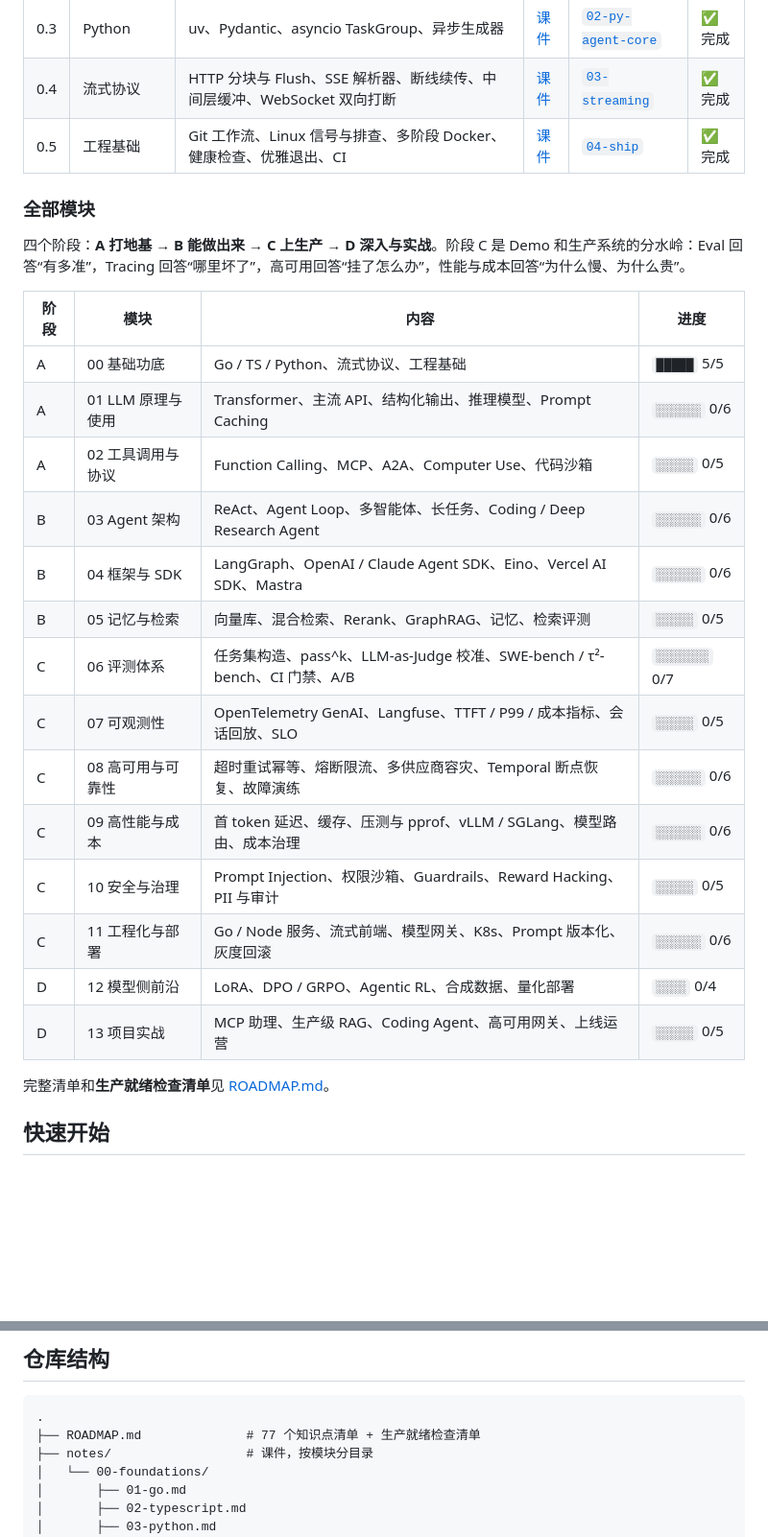
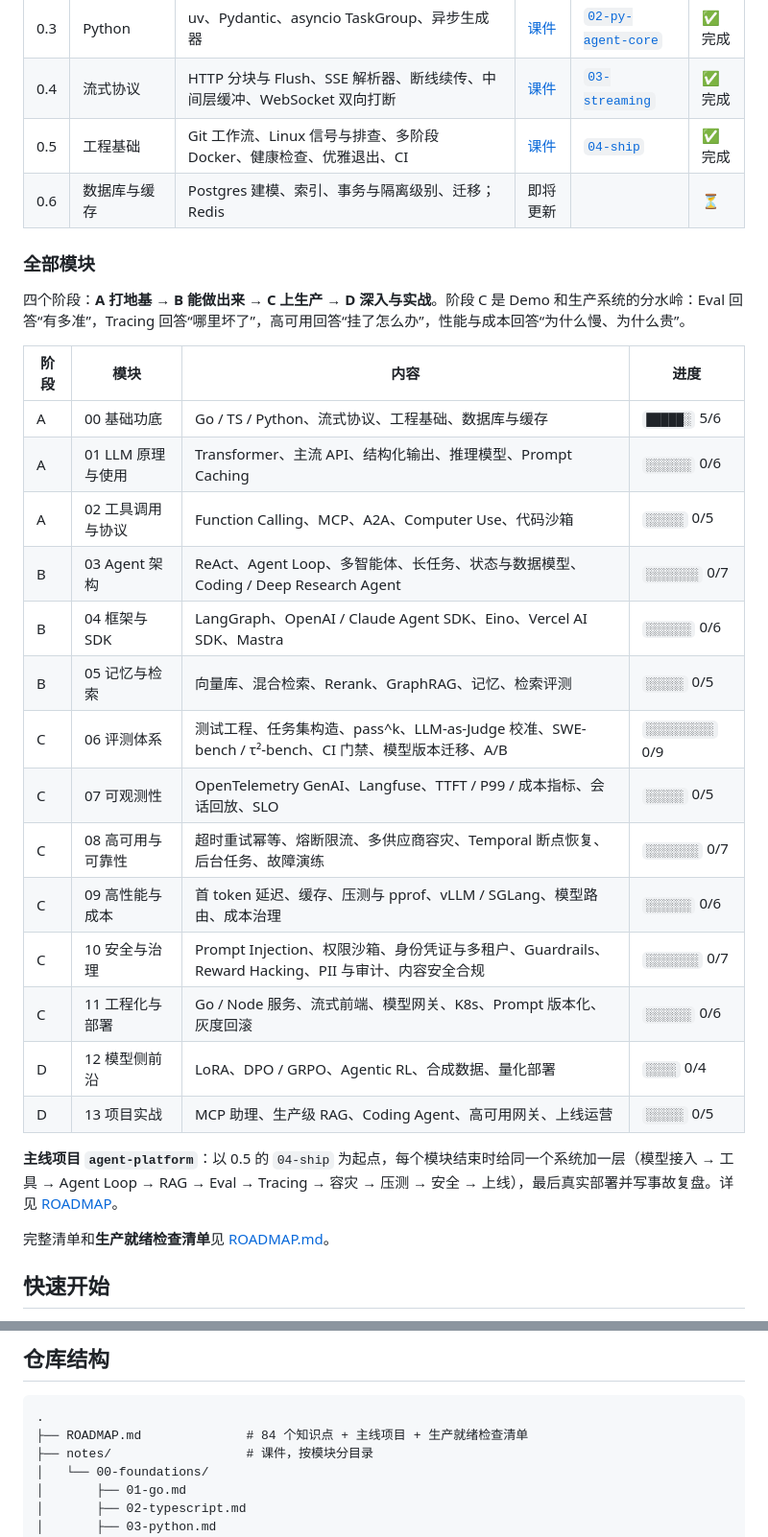
Before and after one commit to Duang777/ai-agent-fullstack-roadmap, a Markdown page: README.md, 2 parts joined by grey strips. Shown at 96% size. Rendered like a GitHub page; blank space fills up the shorter version.

Commit message:
docs: README 同步 84 个知识点与主线项目

````diff
--- a/README.md
+++ b/README.md
@@ -56,6 +56,7 @@
 | 0.3 | Python | uv、Pydantic、asyncio TaskGroup、异步生成器 | [课件](notes/00-foundations/03-python.md) | [`02-py-agent-core`](projects/02-py-agent-core) | ✅ 完成 |
 | 0.4 | 流式协议 | HTTP 分块与 Flush、SSE 解析器、断线续传、中间层缓冲、WebSocket 双向打断 | [课件](notes/00-foundations/04-streaming.md) | [`03-streaming`](projects/03-streaming) | ✅ 完成 |
 | 0.5 | 工程基础 | Git 工作流、Linux 信号与排查、多阶段 Docker、健康检查、优雅退出、CI | [课件](notes/00-foundations/05-engineering.md) | [`04-ship`](projects/04-ship) | ✅ 完成 |
+| 0.6 | 数据库与缓存 | Postgres 建模、索引、事务与隔离级别、迁移；Redis | 即将更新 | | ⏳ |
 
 ### 全部模块
 
@@ -63,20 +64,22 @@
 
 | 阶段 | 模块 | 内容 | 进度 |
 |---|---|---|---|
-| A | 00 基础功底 | Go / TS / Python、流式协议、工程基础 | `█████` 5/5 |
+| A | 00 基础功底 | Go / TS / Python、流式协议、工程基础、数据库与缓存 | `█████░` 5/6 |
 | A | 01 LLM 原理与使用 | Transformer、主流 API、结构化输出、推理模型、Prompt Caching | `░░░░░░` 0/6 |
 | A | 02 工具调用与协议 | Function Calling、MCP、A2A、Computer Use、代码沙箱 | `░░░░░` 0/5 |
-| B | 03 Agent 架构 | ReAct、Agent Loop、多智能体、长任务、Coding / Deep Research Agent | `░░░░░░` 0/6 |
+| B | 03 Agent 架构 | ReAct、Agent Loop、多智能体、长任务、状态与数据模型、Coding / Deep Research Agent | `░░░░░░░` 0/7 |
 | B | 04 框架与 SDK | LangGraph、OpenAI / Claude Agent SDK、Eino、Vercel AI SDK、Mastra | `░░░░░░` 0/6 |
 | B | 05 记忆与检索 | 向量库、混合检索、Rerank、GraphRAG、记忆、检索评测 | `░░░░░` 0/5 |
-| C | 06 评测体系 | 任务集构造、pass^k、LLM-as-Judge 校准、SWE-bench / τ²-bench、CI 门禁、A/B | `░░░░░░░` 0/7 |
+| C | 06 评测体系 | 测试工程、任务集构造、pass^k、LLM-as-Judge 校准、SWE-bench / τ²-bench、CI 门禁、模型版本迁移、A/B | `░░░░░░░░░` 0/9 |
 | C | 07 可观测性 | OpenTelemetry GenAI、Langfuse、TTFT / P99 / 成本指标、会话回放、SLO | `░░░░░` 0/5 |
-| C | 08 高可用与可靠性 | 超时重试幂等、熔断限流、多供应商容灾、Temporal 断点恢复、故障演练 | `░░░░░░` 0/6 |
+| C | 08 高可用与可靠性 | 超时重试幂等、熔断限流、多供应商容灾、Temporal 断点恢复、后台任务、故障演练 | `░░░░░░░` 0/7 |
 | C | 09 高性能与成本 | 首 token 延迟、缓存、压测与 pprof、vLLM / SGLang、模型路由、成本治理 | `░░░░░░` 0/6 |
-| C | 10 安全与治理 | Prompt Injection、权限沙箱、Guardrails、Reward Hacking、PII 与审计 | `░░░░░` 0/5 |
+| C | 10 安全与治理 | Prompt Injection、权限沙箱、身份凭证与多租户、Guardrails、Reward Hacking、PII 与审计、内容安全合规 | `░░░░░░░` 0/7 |
 | C | 11 工程化与部署 | Go / Node 服务、流式前端、模型网关、K8s、Prompt 版本化、灰度回滚 | `░░░░░░` 0/6 |
 | D | 12 模型侧前沿 | LoRA、DPO / GRPO、Agentic RL、合成数据、量化部署 | `░░░░` 0/4 |
 | D | 13 项目实战 | MCP 助理、生产级 RAG、Coding Agent、高可用网关、上线运营 | `░░░░░` 0/5 |
+
+**主线项目 `agent-platform`**：以 0.5 的 `04-ship` 为起点，每个模块结束时给同一个系统加一层（模型接入 → 工具 → Agent Loop → RAG → Eval → Tracing → 容灾 → 压测 → 安全 → 上线），最后真实部署并写事故复盘。详见 [ROADMAP](ROADMAP.md#主线项目agent-platform)。
 
 完整清单和**生产就绪检查清单**见 [ROADMAP.md](ROADMAP.md)。
 
@@ -110,7 +113,7 @@ cd projects/04-ship && make test        # 有 Docker 的话再 make docker-build
 
 ```
 .
-├── ROADMAP.md              # 77 个知识点清单 + 生产就绪检查清单
+├── ROADMAP.md              # 84 个知识点 + 主线项目 + 生产就绪检查清单
 ├── notes/                  # 课件，按模块分目录
 │   └── 00-foundations/
 │       ├── 01-go.md
````
Also changed, not shown: other parts of README.md (+2 -2 lines).
